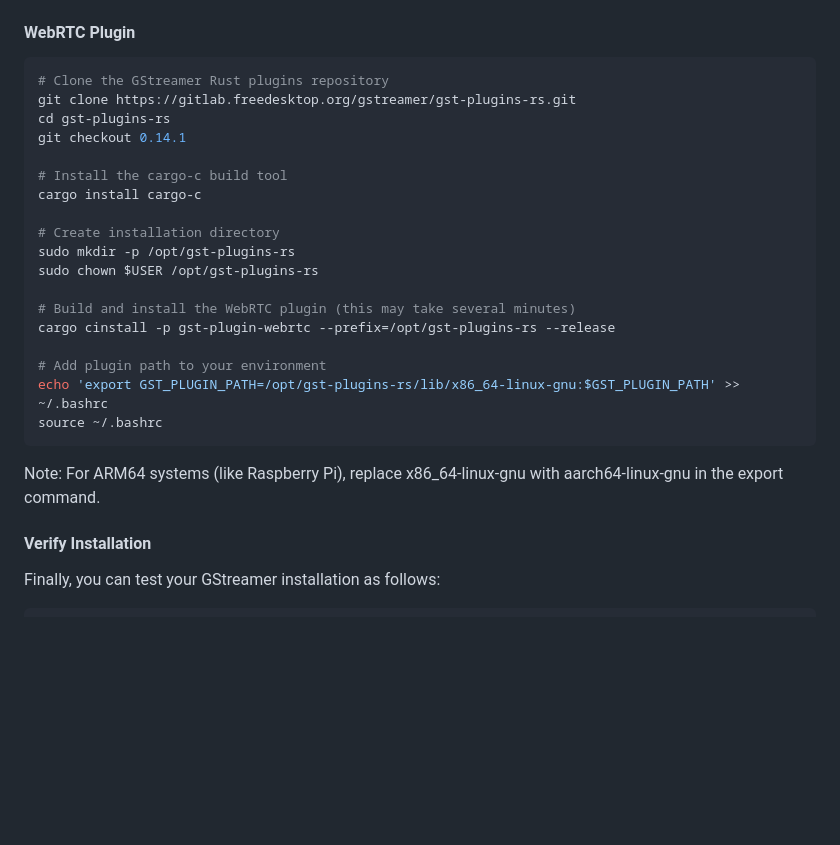
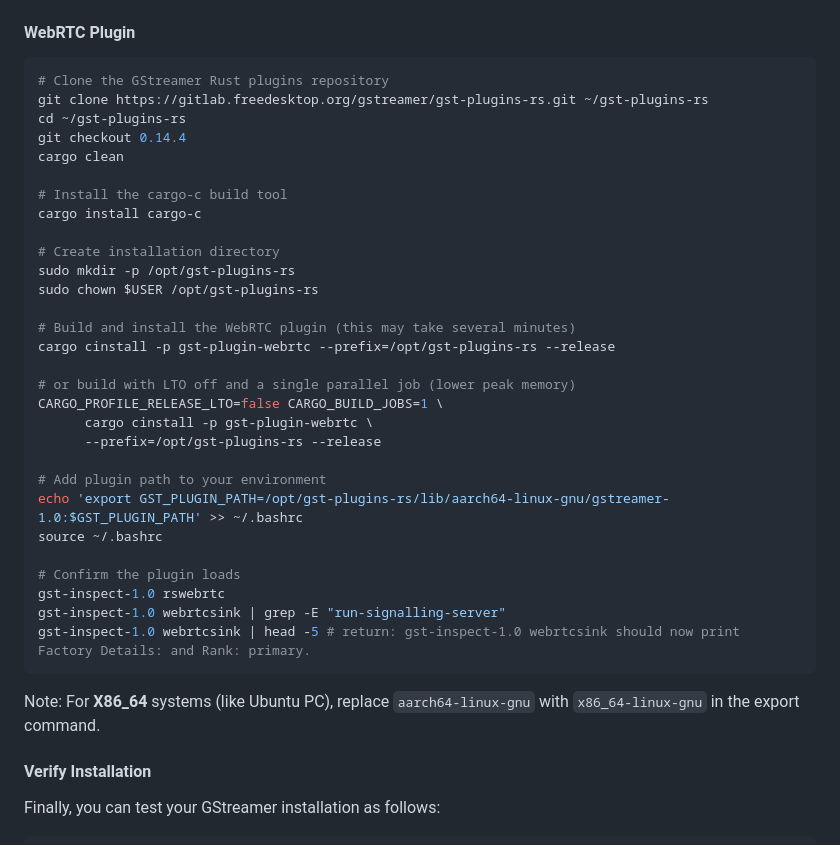
Before and after one commit to createra-robotics/dreambo_torso_sdk, a Markdown page: README.md, the part around one of its changes. Rendered like a GitHub page; blank space fills up the shorter version.

````diff
--- a/README.md
+++ b/README.md
@@ -56,9 +99,10 @@ pip install -e .
 
 ```bash
 # Clone the GStreamer Rust plugins repository
-git clone https://gitlab.freedesktop.org/gstreamer/gst-plugins-rs.git
-cd gst-plugins-rs
-git checkout 0.14.1
+git clone https://gitlab.freedesktop.org/gstreamer/gst-plugins-rs.git ~/gst-plugins-rs
+cd ~/gst-plugins-rs
+git checkout 0.14.4
+cargo clean
 
 # Install the cargo-c build tool
 cargo install cargo-c
@@ -70,12 +114,22 @@ sudo chown $USER /opt/gst-plugins-rs
 # Build and install the WebRTC plugin (this may take several minutes)
 cargo cinstall -p gst-plugin-webrtc --prefix=/opt/gst-plugins-rs --release
 
+# or build with LTO off and a single parallel job (lower peak memory)
+CARGO_PROFILE_RELEASE_LTO=false CARGO_BUILD_JOBS=1 \
+      cargo cinstall -p gst-plugin-webrtc \
+      --prefix=/opt/gst-plugins-rs --release
+
 # Add plugin path to your environment
-echo 'export GST_PLUGIN_PATH=/opt/gst-plugins-rs/lib/x86_64-linux-gnu:$GST_PLUGIN_PATH' >> ~/.bashrc
+echo 'export GST_PLUGIN_PATH=/opt/gst-plugins-rs/lib/aarch64-linux-gnu/gstreamer-1.0:$GST_PLUGIN_PATH' >> ~/.bashrc
 source ~/.bashrc
+
+# Confirm the plugin loads
+gst-inspect-1.0 rswebrtc
+gst-inspect-1.0 webrtcsink | grep -E "run-signalling-server"
+gst-inspect-1.0 webrtcsink | head -5 # return: gst-inspect-1.0 webrtcsink should now print Factory Details: and Rank: primary.
 ```
 
-Note: For ARM64 systems (like Raspberry Pi), replace x86_64-linux-gnu with aarch64-linux-gnu in the export command.
+Note: For **X86_64** systems (like Ubuntu PC), replace `aarch64-linux-gnu` with `x86_64-linux-gnu` in the export command.
 
 #### Verify Installation
 
````
Also changed, not shown: other parts of README.md (+86 -3 lines), docs/RESPEAKER.md (added, +164 -0 lines).
